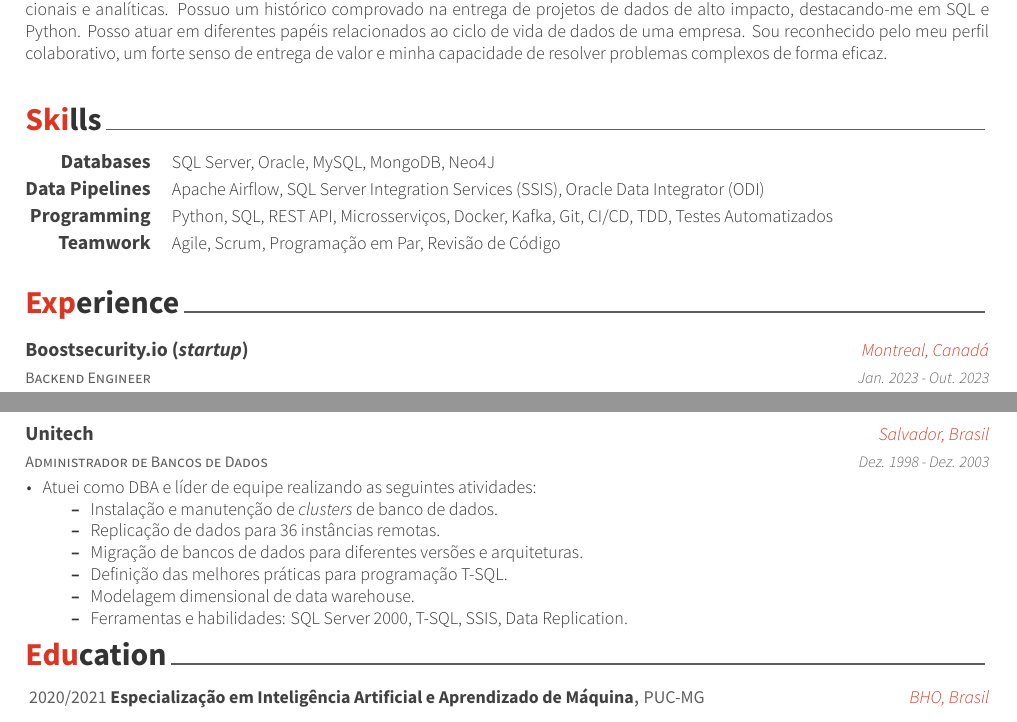
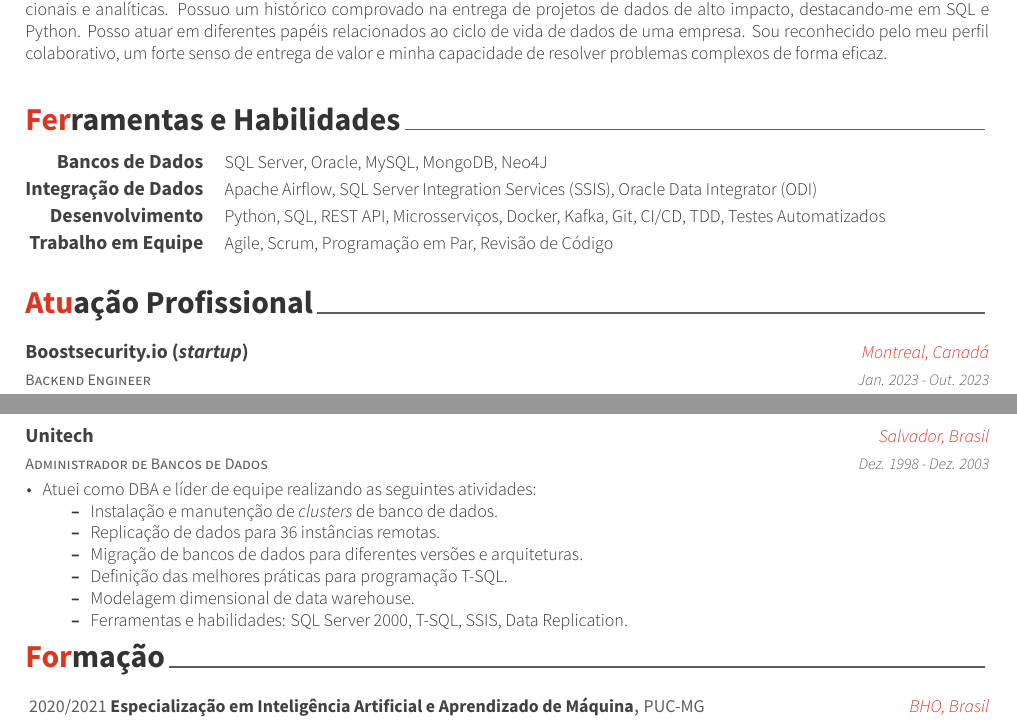
Before and after one commit to correialc/code-crafted-cv, a LaTeX CV (data_engineer_pt_br.tex, which reads data-engineer/pt-br/education.tex, data-engineer/pt-br/experience.tex, data-engineer/pt-br/skills.tex): two parts of pages 1 and 2 of 2, joined at a grey line, cut so that both start at the same text. Compiled offline with XeLaTeX.

Commit message:
Fix: section titles in Portuguese BR

```diff
--- a/data-engineer/pt-br/education.tex
+++ b/data-engineer/pt-br/education.tex
@@ -2,7 +2,7 @@
 %	SECTION TITLE
 %----------------------------------------------------------------------------------------
 
-\cvsection{Education}
+\cvsection{Formação}
 
 %----------------------------------------------------------------------------------------
 %	SECTION CONTENT
--- a/data-engineer/pt-br/experience.tex
+++ b/data-engineer/pt-br/experience.tex
@@ -2,7 +2,7 @@
 %	SECTION TITLE
 %----------------------------------------------------------------------------------------
 
-\cvsection{Experience}
+\cvsection{Atuação Profissional}
 
 %----------------------------------------------------------------------------------------
 %	SECTION CONTENT
--- a/data-engineer/pt-br/skills.tex
+++ b/data-engineer/pt-br/skills.tex
@@ -2,7 +2,7 @@
 %	SECTION TITLE
 %----------------------------------------------------------------------------------------
 
-\cvsection{Skills}
+\cvsection{Ferramentas e Habilidades}
 
 %----------------------------------------------------------------------------------------
 %	SECTION CONTENT
@@ -13,21 +13,21 @@
 %------------------------------------------------
 
 \cvskill
-{Databases} % Category
+{Bancos de Dados} % Category
 {SQL Server, Oracle, MySQL, MongoDB, Neo4J} % Skills
 
 \cvskill
-{Data Pipelines} % Category
+{Integração de Dados} % Category
 {Apache Airflow, SQL Server Integration Services (SSIS), Oracle Data Integrator (ODI)} % Skills
 
 \cvskill
-{Programming} % Category
+{Desenvolvimento} % Category
 {Python, SQL, REST API, Microsserviços, Docker, Kafka, Git, CI/CD, TDD, Testes Automatizados} % Skills
 
 %------------------------------------------------
 
 \cvskill
-{Teamwork} % Category
+{Trabalho em Equipe} % Category
 {Agile, Scrum, Programação em Par, Revisão de Código} % Skills
 
 %------------------------------------------------
```
